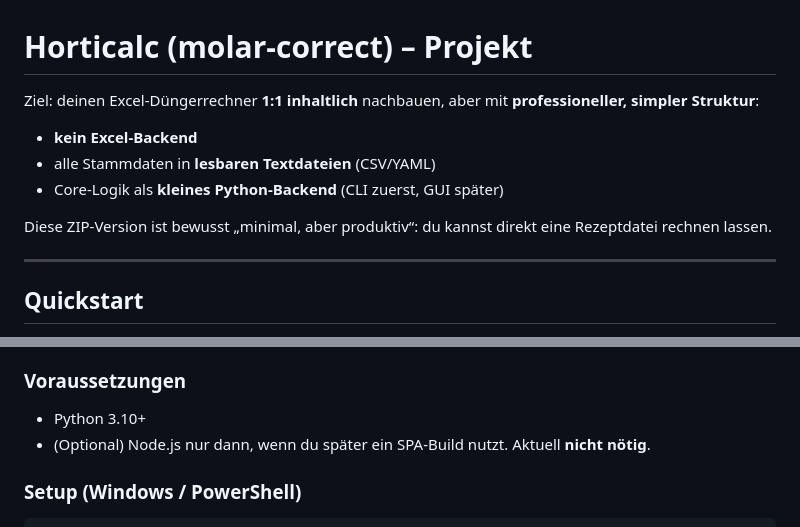
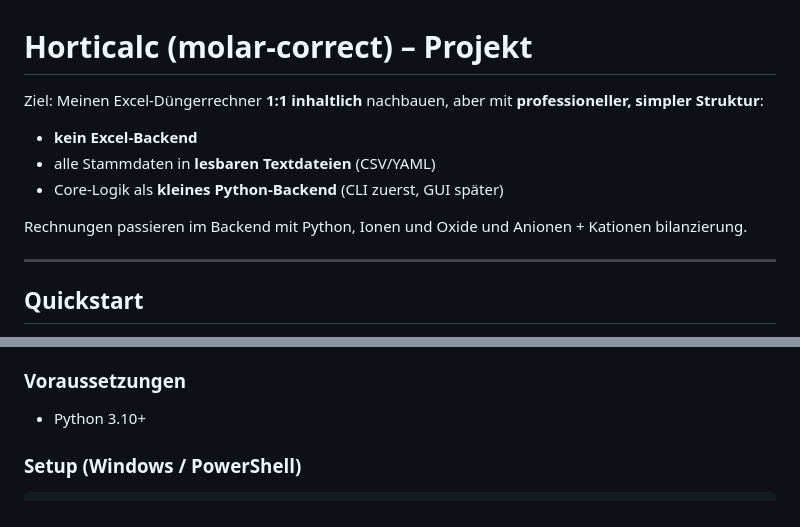
Before and after one commit to onethree7/Horticalc, a Markdown page: README.md, 2 parts joined by grey strips. GitHub-like rendering.

```diff
--- a/README.md
+++ b/README.md
@@ -1,12 +1,12 @@
 # Horticalc (molar‑correct) – Projekt
 
-Ziel: deinen Excel‑Düngerrechner **1:1 inhaltlich** nachbauen, aber mit **professioneller, simpler Struktur**:
+Ziel: Meinen Excel‑Düngerrechner **1:1 inhaltlich** nachbauen, aber mit **professioneller, simpler Struktur**:
 
 - **kein Excel‑Backend**
 - alle Stammdaten in **lesbaren Textdateien** (CSV/YAML)
 - Core‑Logik als **kleines Python‑Backend** (CLI zuerst, GUI später)
 
-Diese ZIP‑Version ist bewusst „minimal, aber produktiv“: du kannst direkt eine Rezeptdatei rechnen lassen.
+Rechnungen passieren im Backend mit Python, Ionen und Oxide und Anionen + Kationen bilanzierung.
 
 ---
 
@@ -37,7 +37,6 @@ Die Tabellenansicht ist auf **kompakte, ausrichtbare Spalten** optimiert (Zebra
 
 ### Voraussetzungen
 - Python 3.10+
-- (Optional) Node.js nur dann, wenn du später ein SPA‑Build nutzt. Aktuell **nicht nötig**.
 
 ### Setup (Windows / PowerShell)
 
```
